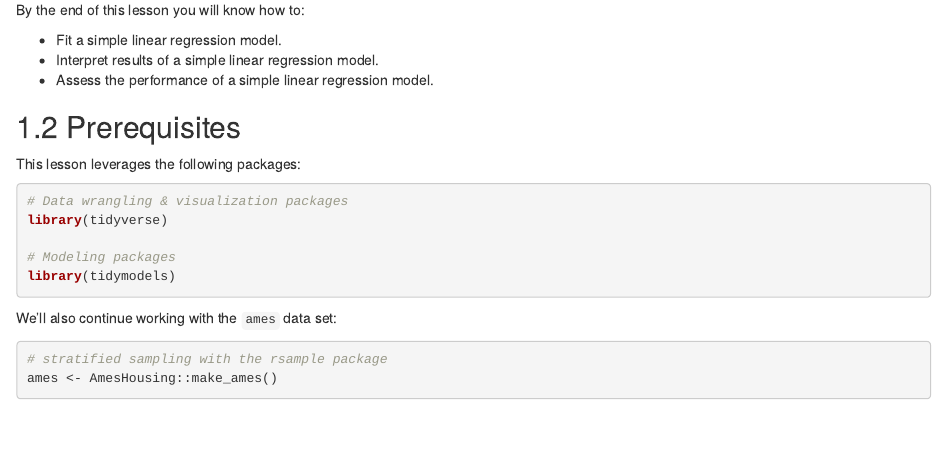
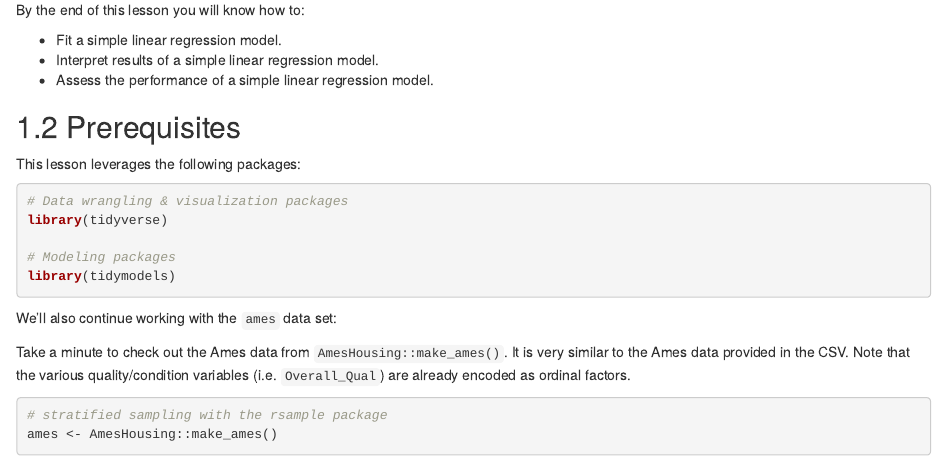
Before and after one commit to bradleyboehmke/uc-bana-4080, an R Markdown document (module-2/lesson-1.Rmd): the page in a window 1100 px wide, from 1050 px down. Rendered offline with R 4.5, knitr and Pandoc, with nearby package versions; drawn as R Markdown's standard HTML page in place of the format the file asks for; some code elsewhere in the file could not run offline.

````diff
--- a/module-2/lesson-1.Rmd
+++ b/module-2/lesson-1.Rmd
@@ -57,6 +57,10 @@
 ```
 
 We'll also continue working with the `ames` data set:
+
+```{block, type='note'}
+Take a minute to check out the Ames data from `AmesHousing::make_ames()`. It is very similar to the Ames data provided in the CSV. Note that the various quality/condition variables (i.e. `Overall_Qual`) are already encoded as ordinal factors.
+```
 
 ```{r lm-ames-train}
 # stratified sampling with the rsample package
````
